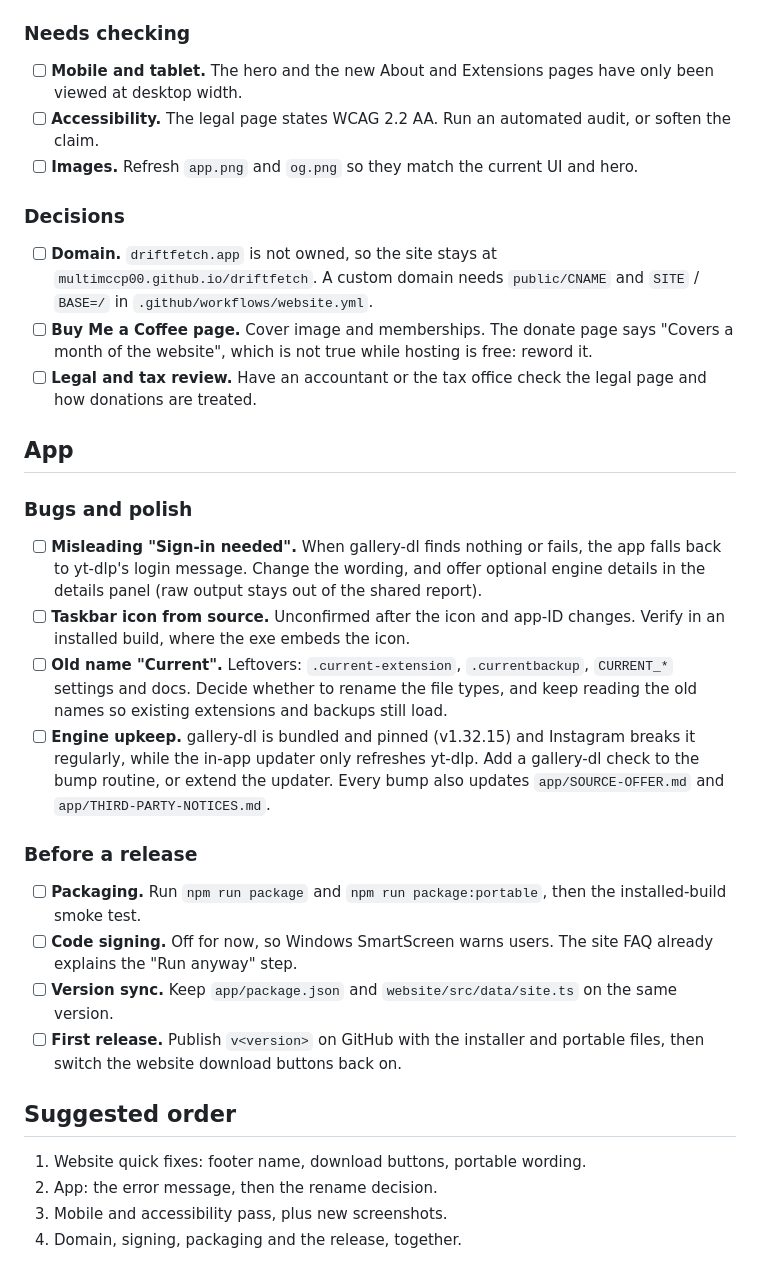
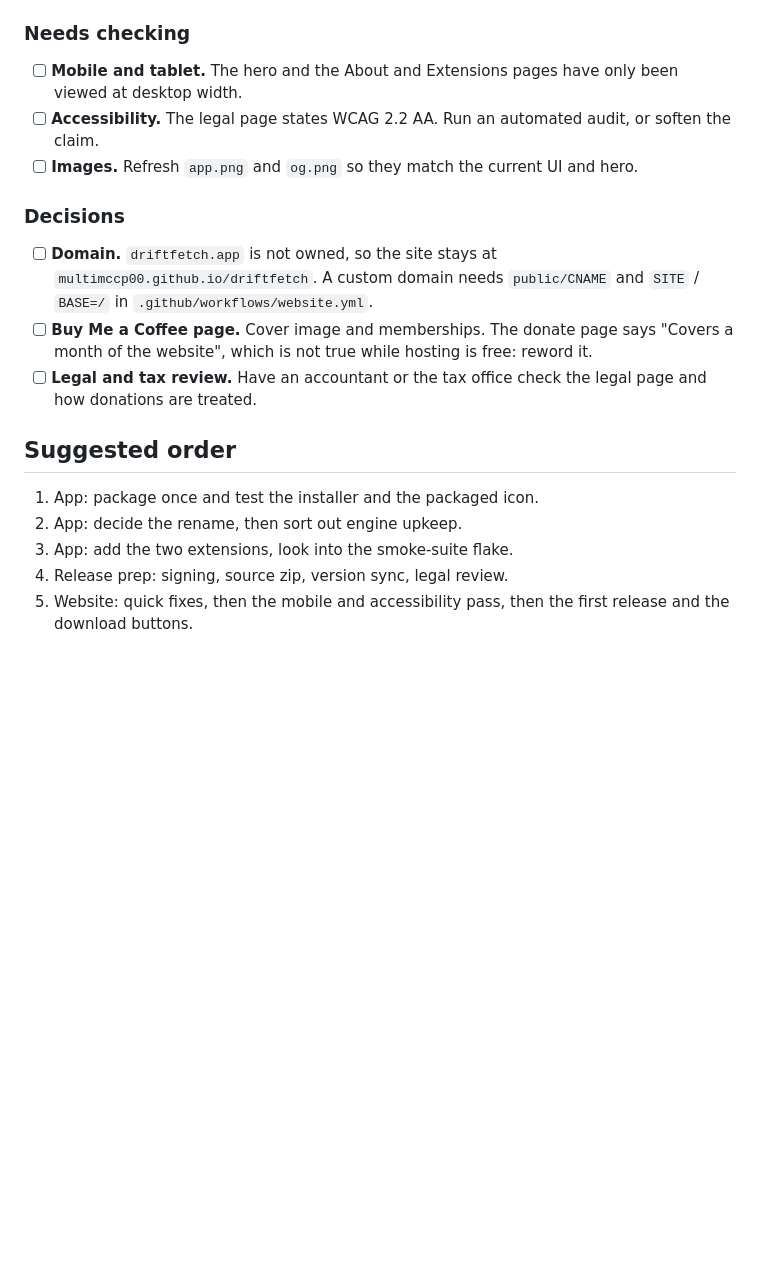
Before and after one commit to multimccp00/driftfetch, a Markdown page: PLAN.md, the part around one of its changes. GitHub-like rendering; blank space fills up the shorter version.

```diff
--- a/PLAN.md
+++ b/PLAN.md
@@ -11,7 +38,7 @@ Status on 2026-10-09: the app's 241 tests pass, the website is live on GitHub Pa
 - [ ] **Site pages vs reality.** Check the YouTube, Reddit, Vimeo and Sites pages against `app/docs/SUPPORT-MATRIX.md`, so the site claims nothing the app does not do.
 
 ### Needs checking
-- [ ] **Mobile and tablet.** The hero and the new About and Extensions pages have only been viewed at desktop width.
+- [ ] **Mobile and tablet.** The hero and the About and Extensions pages have only been viewed at desktop width.
 - [ ] **Accessibility.** The legal page states WCAG 2.2 AA. Run an automated audit, or soften the claim.
 - [ ] **Images.** Refresh `app.png` and `og.png` so they match the current UI and hero.
 
@@ -20,22 +47,9 @@ Status on 2026-10-09: the app's 241 tests pass, the website is live on GitHub Pa
 - [ ] **Buy Me a Coffee page.** Cover image and memberships. The donate page says "Covers a month of the website", which is not true while hosting is free: reword it.
 - [ ] **Legal and tax review.** Have an accountant or the tax office check the legal page and how donations are treated.
 
-## App
-
-### Bugs and polish
-- [ ] **Misleading "Sign-in needed".** When gallery-dl finds nothing or fails, the app falls back to yt-dlp's login message. Change the wording, and offer optional engine details in the details panel (raw output stays out of the shared report).
-- [ ] **Taskbar icon from source.** Unconfirmed after the icon and app-ID changes. Verify in an installed build, where the exe embeds the icon.
-- [ ] **Old name "Current".** Leftovers: `.current-extension`, `.currentbackup`, `CURRENT_*` settings and docs. Decide whether to rename the file types, and keep reading the old names so existing extensions and backups still load.
-- [ ] **Engine upkeep.** gallery-dl is bundled and pinned (v1.32.15) and Instagram breaks it regularly, while the in-app updater only refreshes yt-dlp. Add a gallery-dl check to the bump routine, or extend the updater. Every bump also updates `app/SOURCE-OFFER.md` and `app/THIRD-PARTY-NOTICES.md`.
-
-### Before a release
-- [ ] **Packaging.** Run `npm run package` and `npm run package:portable`, then the installed-build smoke test.
-- [ ] **Code signing.** Off for now, so Windows SmartScreen warns users. The site FAQ already explains the "Run anyway" step.
-- [ ] **Version sync.** Keep `app/package.json` and `website/src/data/site.ts` on the same version.
-- [ ] **First release.** Publish `v<version>` on GitHub with the installer and portable files, then switch the website download buttons back on.
-
 ## Suggested order
-1. Website quick fixes: footer name, download buttons, portable wording.
-2. App: the error message, then the rename decision.
-3. Mobile and accessibility pass, plus new screenshots.
-4. Domain, signing, packaging and the release, together.
+1. App: package once and test the installer and the packaged icon.
+2. App: decide the rename, then sort out engine upkeep.
+3. App: add the two extensions, look into the smoke-suite flake.
+4. Release prep: signing, source zip, version sync, legal review.
+5. Website: quick fixes, then the mobile and accessibility pass, then the first release and the download buttons.
```
Also changed, not shown: other parts of PLAN.md (+28 -1 lines).
